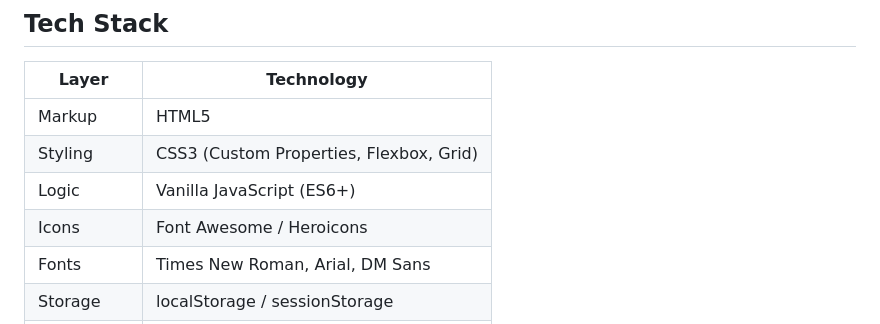
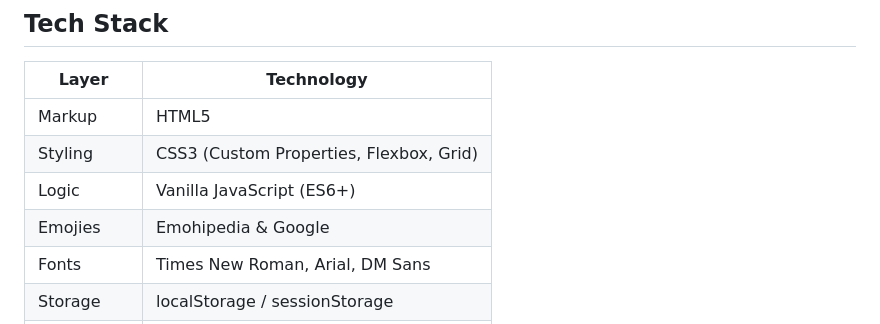
Before and after one commit to StackHunters/TradeMate, a Markdown page: README.md, the part around the change. GitHub-like rendering.

Commit message:
Update icons section to emojis and sources

```diff
--- a/README.md
+++ b/README.md
@@ -49,7 +49,7 @@ TradeMate is a local services marketplace web platform that connects users with
 | Markup       | HTML5                             |
 | Styling      | CSS3 (Custom Properties, Flexbox, Grid) |
 | Logic        | Vanilla JavaScript (ES6+)         |
-| Icons        | Font Awesome / Heroicons          |
+| Emojies      | Emohipedia   & Google             |
 | Fonts        | Times New Roman, Arial, DM Sans   |
 | Storage      | localStorage / sessionStorage     |
 | Maps (opt.)  | Google Maps API (location input)  |
```
